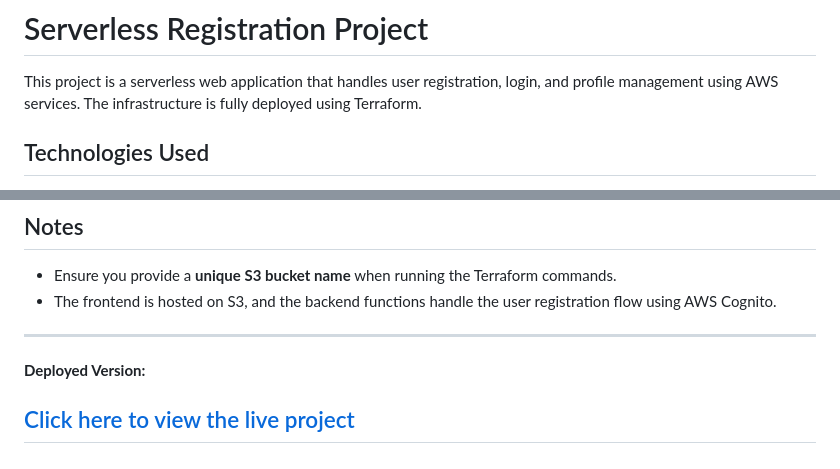
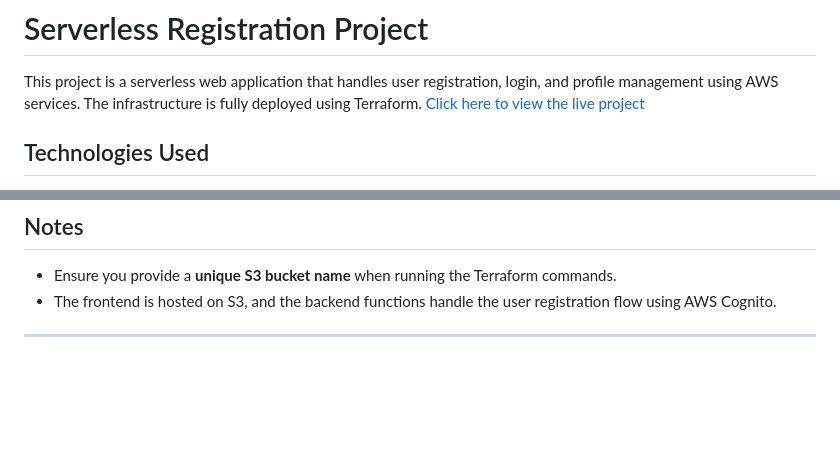
Before and after one commit to ahmedmaged6/Serverless-Registration-Project, a Markdown page: README.md, 2 parts joined by grey strips. Drawn GitHub-style; blank space fills up the shorter version.

```diff
--- a/README.md
+++ b/README.md
@@ -1,6 +1,7 @@
 # Serverless Registration Project
 
 This project is a serverless web application that handles user registration, login, and profile management using AWS services. The infrastructure is fully deployed using Terraform.
+[Click here to view the live project](https://inshalah-tzbot.s3.amazonaws.com/index.html)
 
 ## Technologies Used
 - **Frontend**: HTML, CSS, JavaScript (hosted on S3 as a static website)
@@ -91,7 +92,3 @@ Serverless-Registration-Project/
 - The frontend is hosted on S3, and the backend functions handle the user registration flow using AWS Cognito.
 
 ---
-**Deployed Version:**
-
-[Click here to view the live project](https://inshalah-tzbot.s3.amazonaws.com/index.html)
----
```
